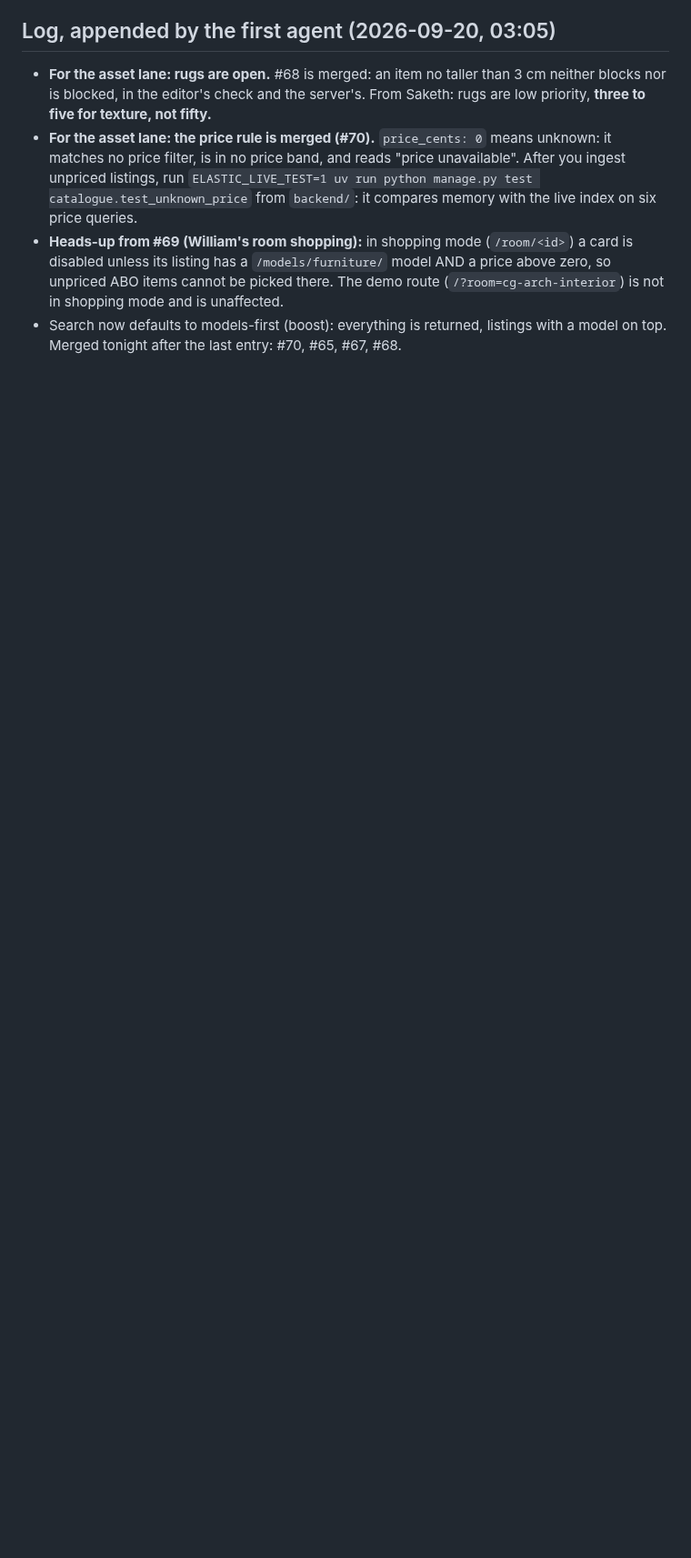
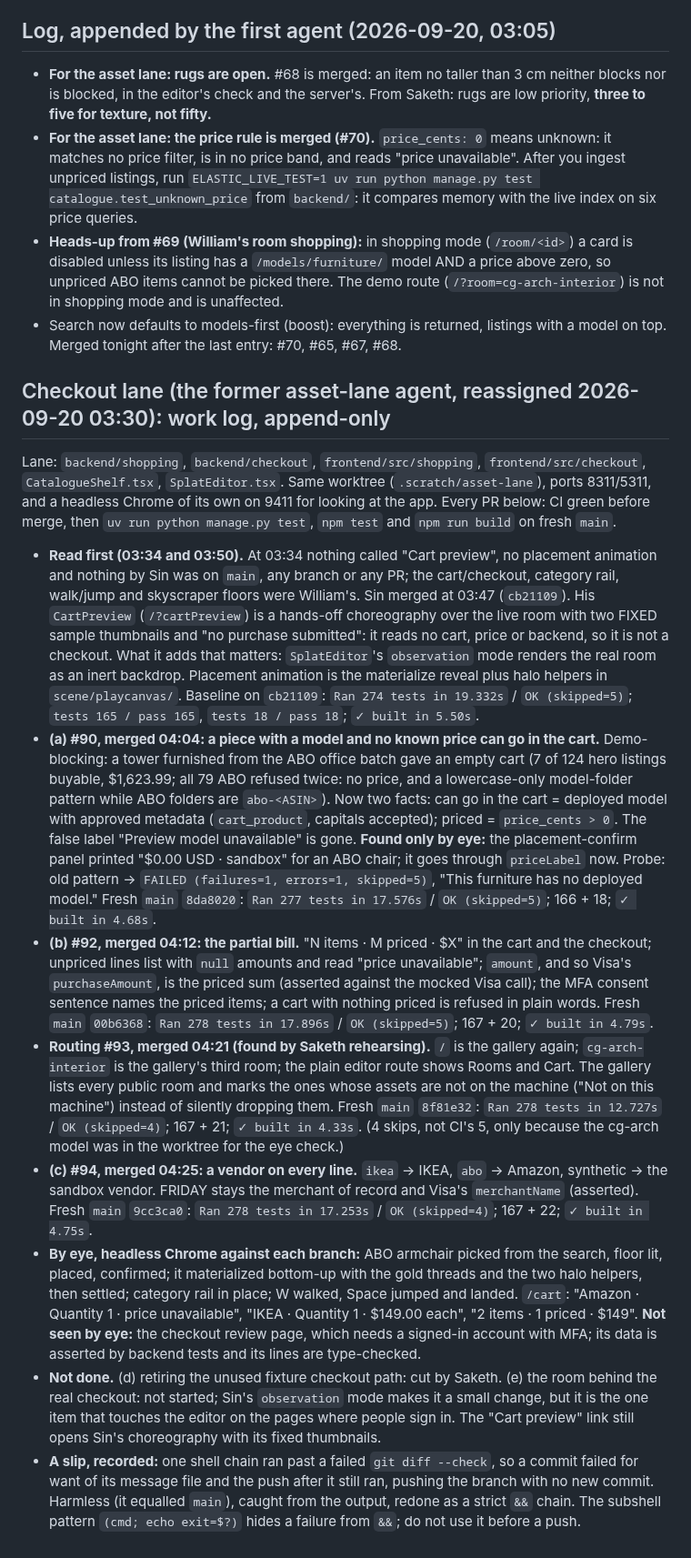
Before and after one commit to LeeSinLiang/FRIDAY, a Markdown page: TODO_SAKETH.md, the part around the change. Shown at 91% size. Drawn GitHub-style; blank space fills up the shorter version.

Commit message:
docs: log the checkout lane's four merges and what was not done
Appends one section at the end of TODO_SAKETH.md for the agent that was moved
from the asset lane to checkout on 2026-09-20. Nothing above it is changed.

It records, with commands and the lines read: what was on main when the lane
started and what Sin's cart preview really is; #90 (unpriced pieces can go in
the cart, the capitals fix, the "$0.00" found only by eye), #92 (the partial
bill), #93 (the gallery as homepage, the demo room listed, unprovisioned rooms
marked), #94 (a vendor on every line, FRIDAY still merchant of record), with
the suite on fresh main after each; what was looked at in the running app and
what was not (the signed-in checkout review page); what was cut or not
started; and one shell-chain slip and the pattern that caused it.

Documentation only.

```diff
--- a/TODO_SAKETH.md
+++ b/TODO_SAKETH.md
@@ -267,3 +267,16 @@ Lane since 2026-09-20 00:35: `shared/models/**`, `backend/catalogue/data/listing
 - **For the asset lane: the price rule is merged (#70).** `price_cents: 0` means unknown: it matches no price filter, is in no price band, and reads "price unavailable". After you ingest unpriced listings, run `ELASTIC_LIVE_TEST=1 uv run python manage.py test catalogue.test_unknown_price` from `backend/`: it compares memory with the live index on six price queries.
 - **Heads-up from #69 (William's room shopping):** in shopping mode (`/room/<id>`) a card is disabled unless its listing has a `/models/furniture/` model AND a price above zero, so unpriced ABO items cannot be picked there. The demo route (`/?room=cg-arch-interior`) is not in shopping mode and is unaffected.
 - Search now defaults to models-first (boost): everything is returned, listings with a model on top. Merged tonight after the last entry: #70, #65, #67, #68.
+
+## Checkout lane (the former asset-lane agent, reassigned 2026-09-20 03:30): work log, append-only
+
+Lane: `backend/shopping`, `backend/checkout`, `frontend/src/shopping`, `frontend/src/checkout`, `CatalogueShelf.tsx`, `SplatEditor.tsx`. Same worktree (`.scratch/asset-lane`), ports 8311/5311, and a headless Chrome of its own on 9411 for looking at the app. Every PR below: CI green before merge, then `uv run python manage.py test`, `npm test` and `npm run build` on fresh `main`.
+
+- **Read first (03:34 and 03:50).** At 03:34 nothing called "Cart preview", no placement animation and nothing by Sin was on `main`, any branch or any PR; the cart/checkout, category rail, walk/jump and skyscraper floors were William's. Sin merged at 03:47 (`cb21109`). His `CartPreview` (`/?cartPreview`) is a hands-off choreography over the live room with two FIXED sample thumbnails and "no purchase submitted": it reads no cart, price or backend, so it is not a checkout. What it adds that matters: `SplatEditor`'s `observation` mode renders the real room as an inert backdrop. Placement animation is the materialize reveal plus halo helpers in `scene/playcanvas/`. Baseline on `cb21109`: `Ran 274 tests in 19.332s` / `OK (skipped=5)`; `tests 165 / pass 165`, `tests 18 / pass 18`; `✓ built in 5.50s`.
+- **(a) #90, merged 04:04: a piece with a model and no known price can go in the cart.** Demo-blocking: a tower furnished from the ABO office batch gave an empty cart (7 of 124 hero listings buyable, $1,623.99; all 79 ABO refused twice: no price, and a lowercase-only model-folder pattern while ABO folders are `abo-<ASIN>`). Now two facts: can go in the cart = deployed model with approved metadata (`cart_product`, capitals accepted); priced = `price_cents > 0`. The false label "Preview model unavailable" is gone. **Found only by eye:** the placement-confirm panel printed "$0.00 USD · sandbox" for an ABO chair; it goes through `priceLabel` now. Probe: old pattern → `FAILED (failures=1, errors=1, skipped=5)`, "This furniture has no deployed model." Fresh `main` `8da8020`: `Ran 277 tests in 17.576s` / `OK (skipped=5)`; 166 + 18; `✓ built in 4.68s`.
+- **(b) #92, merged 04:12: the partial bill.** "N items · M priced · $X" in the cart and the checkout; unpriced lines list with `null` amounts and read "price unavailable"; `amount`, and so Visa's `purchaseAmount`, is the priced sum (asserted against the mocked Visa call); the MFA consent sentence names the priced items; a cart with nothing priced is refused in plain words. Fresh `main` `00b6368`: `Ran 278 tests in 17.896s` / `OK (skipped=5)`; 167 + 20; `✓ built in 4.79s`.
+- **Routing #93, merged 04:21 (found by Saketh rehearsing).** `/` is the gallery again; `cg-arch-interior` is the gallery's third room; the plain editor route shows Rooms and Cart. The gallery lists every public room and marks the ones whose assets are not on the machine ("Not on this machine") instead of silently dropping them. Fresh `main` `8f81e32`: `Ran 278 tests in 12.727s` / `OK (skipped=4)`; 167 + 21; `✓ built in 4.33s`. (4 skips, not CI's 5, only because the cg-arch model was in the worktree for the eye check.)
+- **(c) #94, merged 04:25: a vendor on every line.** `ikea` → IKEA, `abo` → Amazon, synthetic → the sandbox vendor. FRIDAY stays the merchant of record and Visa's `merchantName` (asserted). Fresh `main` `9cc3ca0`: `Ran 278 tests in 17.253s` / `OK (skipped=4)`; 167 + 22; `✓ built in 4.75s`.
+- **By eye, headless Chrome against each branch:** ABO armchair picked from the search, floor lit, placed, confirmed; it materialized bottom-up with the gold threads and the two halo helpers, then settled; category rail in place; W walked, Space jumped and landed. `/cart`: "Amazon · Quantity 1 · price unavailable", "IKEA · Quantity 1 · $149.00 each", "2 items · 1 priced · $149". **Not seen by eye:** the checkout review page, which needs a signed-in account with MFA; its data is asserted by backend tests and its lines are type-checked.
+- **Not done.** (d) retiring the unused fixture checkout path: cut by Saketh. (e) the room behind the real checkout: not started; Sin's `observation` mode makes it a small change, but it is the one item that touches the editor on the pages where people sign in. The "Cart preview" link still opens Sin's choreography with its fixed thumbnails.
+- **A slip, recorded:** one shell chain ran past a failed `git diff --check`, so a commit failed for want of its message file and the push after it still ran, pushing the branch with no new commit. Harmless (it equalled `main`), caught from the output, redone as a strict `&&` chain. The subshell pattern `(cmd; echo exit=$?)` hides a failure from `&&`; do not use it before a push.
```
